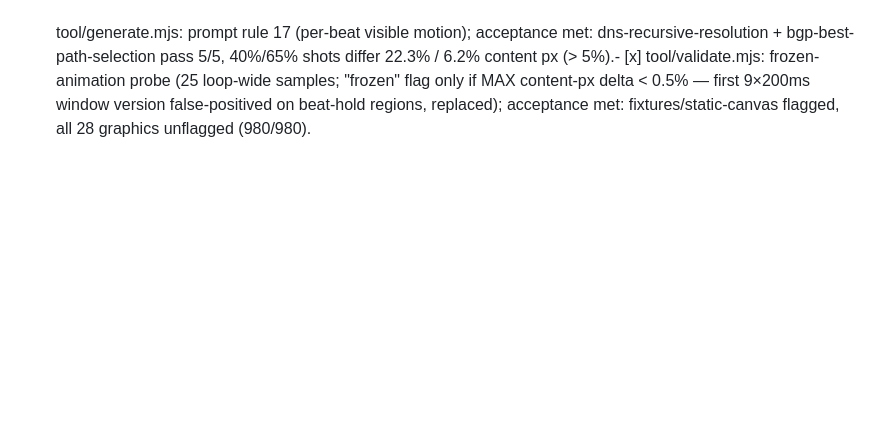
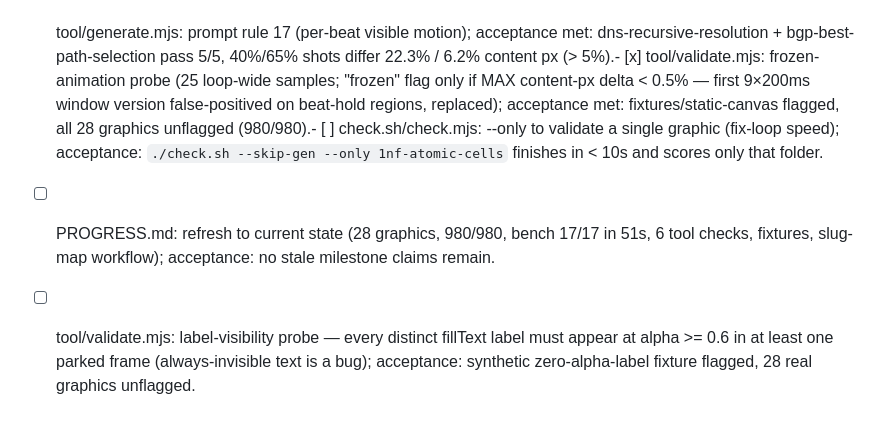
Before and after one commit to theodufort/motion-graphics, a Markdown page: IMPROVEMENTS.md, the part around the change. Drawn GitHub-style; blank space fills up the shorter version.

Commit message:
backlog: --only flag, PROGRESS refresh, label-visibility probe

```diff
--- a/IMPROVEMENTS.md
+++ b/IMPROVEMENTS.md
@@ -61,4 +61,13 @@
   "frozen" flag only if MAX content-px delta < 0.5% — first 9×200ms
   window version false-positived on beat-hold regions, replaced);
   acceptance met: fixtures/static-canvas flagged, all 28 graphics
-  unflagged (980/980).
+  unflagged (980/980).- [ ] check.sh/check.mjs: --only <topic> to validate a single graphic
+  (fix-loop speed); acceptance: `./check.sh --skip-gen --only
+  1nf-atomic-cells` finishes in < 10s and scores only that folder.
+- [ ] PROGRESS.md: refresh to current state (28 graphics, 980/980,
+  bench 17/17 in 51s, 6 tool checks, fixtures, slug-map workflow);
+  acceptance: no stale milestone claims remain.
+- [ ] tool/validate.mjs: label-visibility probe — every distinct
+  fillText label must appear at alpha >= 0.6 in at least one parked
+  frame (always-invisible text is a bug); acceptance: synthetic
+  zero-alpha-label fixture flagged, 28 real graphics unflagged.
```
